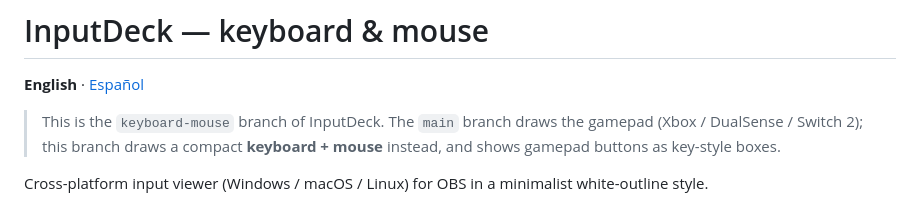
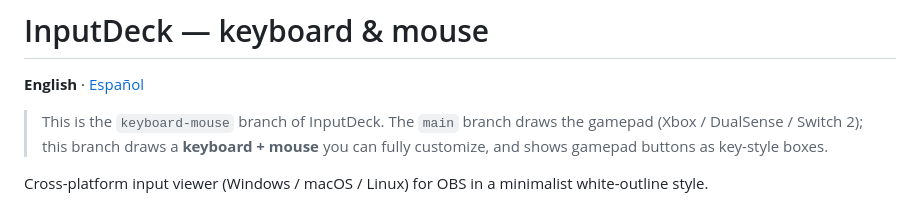
Before and after one commit to Diegoutfv/inputdeck, a Markdown page: README.md, the part around one of its changes. Drawn GitHub-style.

```diff
--- a/README.md
+++ b/README.md
@@ -3,8 +3,8 @@
 **English** · [Español](#español)
 
 > This is the `keyboard-mouse` branch of InputDeck. The `main` branch draws the gamepad
-> (Xbox / DualSense / Switch 2); this branch draws a compact **keyboard + mouse** instead, and
-> shows gamepad buttons as key-style boxes.
+> (Xbox / DualSense / Switch 2); this branch draws a **keyboard + mouse** you can fully
+> customize, and shows gamepad buttons as key-style boxes.
 
 Cross-platform input viewer (Windows / macOS / Linux) for OBS in a minimalist white-outline style.
 
```
Also changed, not shown: other parts of README.md (+109 -21 lines), docs/editor.png (added), docs/keyboard.png, docs/menu.png (added), 8 other files.
